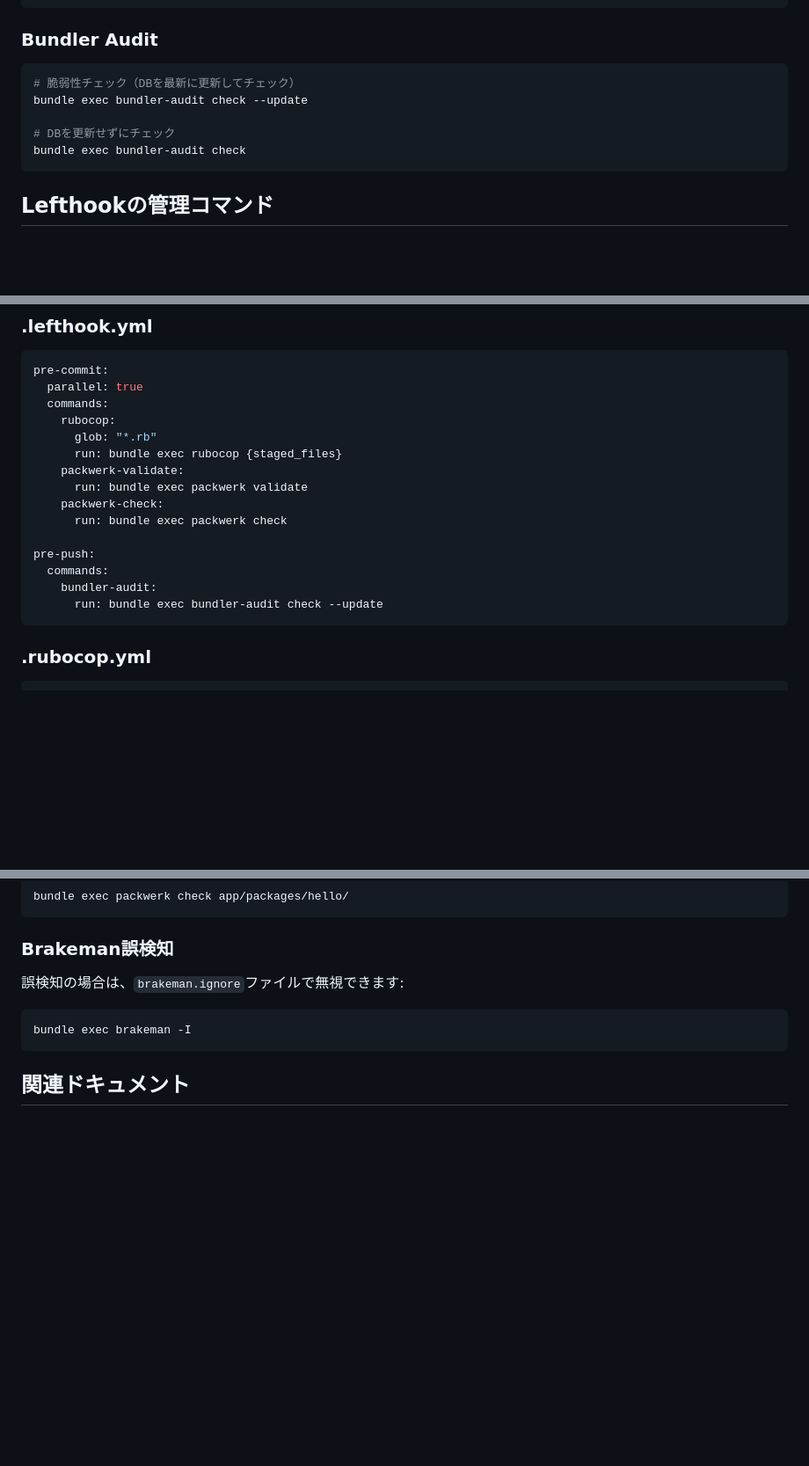
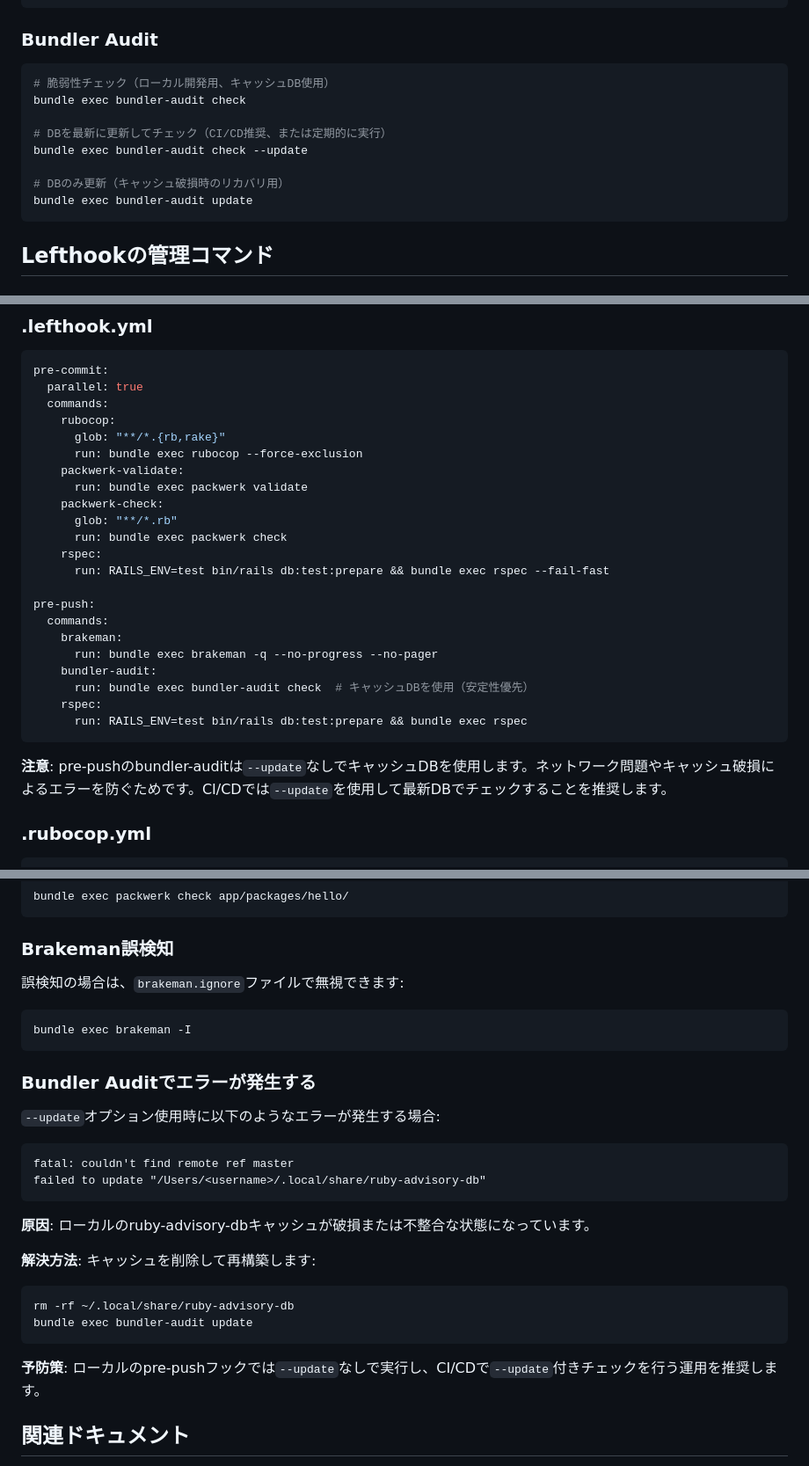
Before and after one commit to gitkado/super-shiharai-kun-rb, a Markdown page: doc/static_analysis.md, 3 parts joined by grey strips. Shown at 88% size. Rendered like a GitHub page; blank space fills up the shorter version.

````diff
--- a/doc/static_analysis.md
+++ b/doc/static_analysis.md
@@ -126,11 +130,14 @@ bundle exec brakeman -o brakeman_report.html
 ### Bundler Audit
 
 ```bash
-# 脆弱性チェック（DBを最新に更新してチェック）
+# 脆弱性チェック（ローカル開発用、キャッシュDB使用）
+bundle exec bundler-audit check
+
+# DBを最新に更新してチェック（CI/CD推奨、または定期的に実行）
 bundle exec bundler-audit check --update
 
-# DBを更新せずにチェック
-bundle exec bundler-audit check
+# DBのみ更新（キャッシュ破損時のリカバリ用）
+bundle exec bundler-audit update
 ```
 
 ## Lefthookの管理コマンド
@@ -186,18 +193,27 @@ pre-commit:
   parallel: true
   commands:
     rubocop:
-      glob: "*.rb"
-      run: bundle exec rubocop {staged_files}
+      glob: "**/*.{rb,rake}"
+      run: bundle exec rubocop --force-exclusion
     packwerk-validate:
       run: bundle exec packwerk validate
     packwerk-check:
+      glob: "**/*.rb"
       run: bundle exec packwerk check
+    rspec:
+      run: RAILS_ENV=test bin/rails db:test:prepare && bundle exec rspec --fail-fast
 
 pre-push:
   commands:
+    brakeman:
+      run: bundle exec brakeman -q --no-progress --no-pager
     bundler-audit:
-      run: bundle exec bundler-audit check --update
+      run: bundle exec bundler-audit check  # キャッシュDBを使用（安定性優先）
+    rspec:
+      run: RAILS_ENV=test bin/rails db:test:prepare && bundle exec rspec
 ```
+
+**注意**: pre-pushのbundler-auditは`--update`なしでキャッシュDBを使用します。ネットワーク問題やキャッシュ破損によるエラーを防ぐためです。CI/CDでは`--update`を使用して最新DBでチェックすることを推奨します。
 
 ### .rubocop.yml
 
@@ -344,6 +360,26 @@ bundle exec packwerk check app/packages/hello/
 bundle exec brakeman -I
 ```
 
+### Bundler Auditでエラーが発生する
+
+`--update`オプション使用時に以下のようなエラーが発生する場合:
+
+```
+fatal: couldn't find remote ref master
+failed to update "/Users/<username>/.local/share/ruby-advisory-db"
+```
+
+**原因**: ローカルのruby-advisory-dbキャッシュが破損または不整合な状態になっています。
+
+**解決方法**: キャッシュを削除して再構築します:
+
+```bash
+rm -rf ~/.local/share/ruby-advisory-db
+bundle exec bundler-audit update
+```
+
+**予防策**: ローカルのpre-pushフックでは`--update`なしで実行し、CI/CDで`--update`付きチェックを行う運用を推奨します。
+
 ## 関連ドキュメント
 
 - [Packwerk使用ガイド](packwerk_guide.md) - Packwerkの詳細な使い方
````
Also changed, not shown: other parts of doc/static_analysis.md (+7 -3 lines), .claude/CLAUDE.md (+13 -1 lines), README.md (+1 -1 lines).
